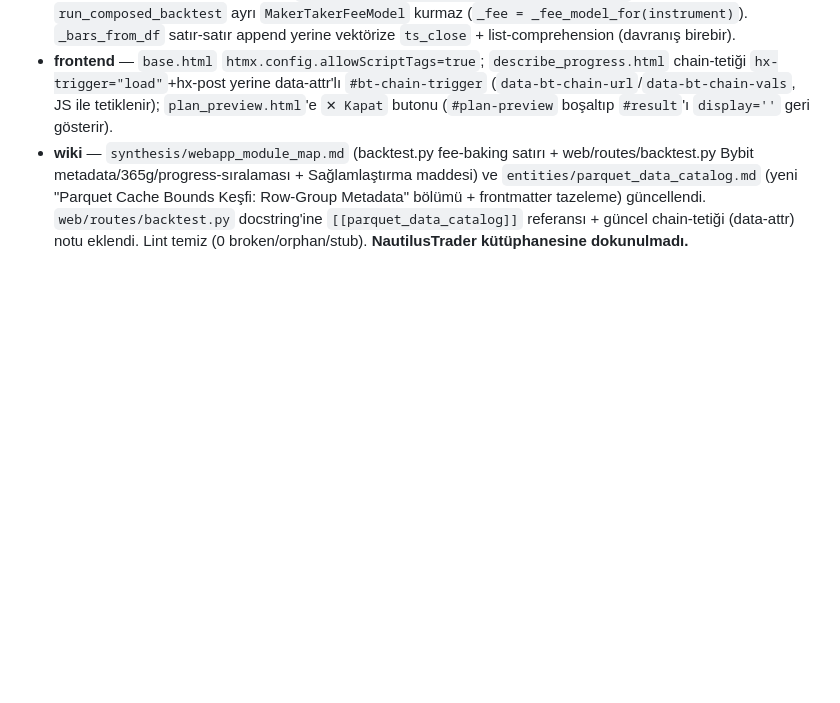
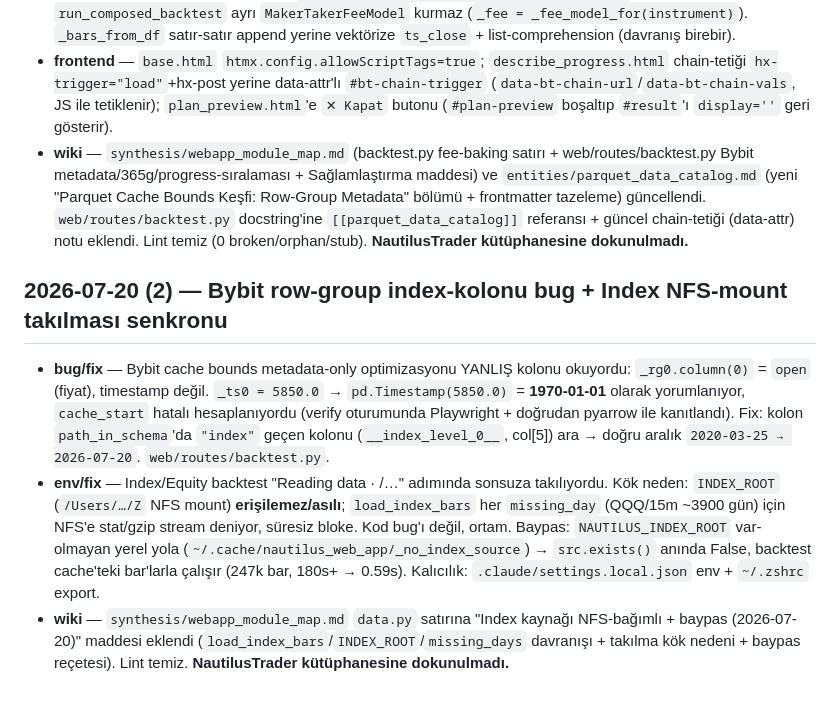
Before and after one commit to muratben19751/NAU_v18Jul, a Markdown page: nautilus_wiki/log.md, the part around the change. GitHub-like rendering; blank space fills up the shorter version.

Commit message:
docs(wiki): Bybit row-group index-kolonu bug (col0=open→1970) + Index NFS-mount takılması & NAUTILUS_INDEX_ROOT baypası senkronu

```diff
--- a/nautilus_wiki/log.md
+++ b/nautilus_wiki/log.md
@@ -231,3 +231,9 @@ Append-only. Her ingest, query veya lint operasyonu bir satır bırakır.
 - **refactor** — Komisyon override artık `_make_bybit_instrument(fee_bps_override=…)` ile instrument'a baked; `run_composed_backtest` ayrı `MakerTakerFeeModel` kurmaz (`_fee = _fee_model_for(instrument)`). `_bars_from_df` satır-satır append yerine vektörize `ts_close` + list-comprehension (davranış birebir).
 - **frontend** — `base.html` `htmx.config.allowScriptTags=true`; `describe_progress.html` chain-tetiği `hx-trigger="load"`+hx-post yerine data-attr'lı `#bt-chain-trigger` (`data-bt-chain-url`/`data-bt-chain-vals`, JS ile tetiklenir); `plan_preview.html`'e `✕ Kapat` butonu (`#plan-preview` boşaltıp `#result`'ı `display=''` geri gösterir).
 - **wiki** — `synthesis/webapp_module_map.md` (backtest.py fee-baking satırı + web/routes/backtest.py Bybit metadata/365g/progress-sıralaması + Sağlamlaştırma maddesi) ve `entities/parquet_data_catalog.md` (yeni "Parquet Cache Bounds Keşfi: Row-Group Metadata" bölümü + frontmatter tazeleme) güncellendi. `web/routes/backtest.py` docstring'ine `[[parquet_data_catalog]]` referansı + güncel chain-tetiği (data-attr) notu eklendi. Lint temiz (0 broken/orphan/stub). **NautilusTrader kütüphanesine dokunulmadı.**
+
+## 2026-07-20 (2) — Bybit row-group index-kolonu bug + Index NFS-mount takılması senkronu
+
+- **bug/fix** — Bybit cache bounds metadata-only optimizasyonu YANLIŞ kolonu okuyordu: `_rg0.column(0)` = `open` (fiyat), timestamp değil. `_ts0 = 5850.0` → `pd.Timestamp(5850.0)` = **1970-01-01** olarak yorumlanıyor, `cache_start` hatalı hesaplanıyordu (verify oturumunda Playwright + doğrudan pyarrow ile kanıtlandı). Fix: kolon `path_in_schema`'da `"index"` geçen kolonu (`__index_level_0__`, col[5]) ara → doğru aralık `2020-03-25 → 2026-07-20`. `web/routes/backtest.py`.
+- **env/fix** — Index/Equity backtest "Reading data · <ticker>/<gran>…" adımında sonsuza takılıyordu. Kök neden: `INDEX_ROOT` (`/Users/…/Z` NFS mount) **erişilemez/asılı**; `load_index_bars` her `missing_day` (QQQ/15m ~3900 gün) için NFS'e stat/gzip stream deniyor, süresiz bloke. Kod bug'ı değil, ortam. Baypas: `NAUTILUS_INDEX_ROOT` var-olmayan yerel yola (`~/.cache/nautilus_web_app/_no_index_source`) → `src.exists()` anında False, backtest cache'teki bar'larla çalışır (247k bar, 180s+ → 0.59s). Kalıcılık: `.claude/settings.local.json` env + `~/.zshrc` export.
+- **wiki** — `synthesis/webapp_module_map.md` `data.py` satırına "Index kaynağı NFS-bağımlı + baypas (2026-07-20)" maddesi eklendi (`load_index_bars`/`INDEX_ROOT`/`missing_days` davranışı + takılma kök nedeni + baypas reçetesi). Lint temiz. **NautilusTrader kütüphanesine dokunulmadı.**
```
Also changed, not shown: nautilus_wiki/index.md (+1 -1 lines), 1 other file.
